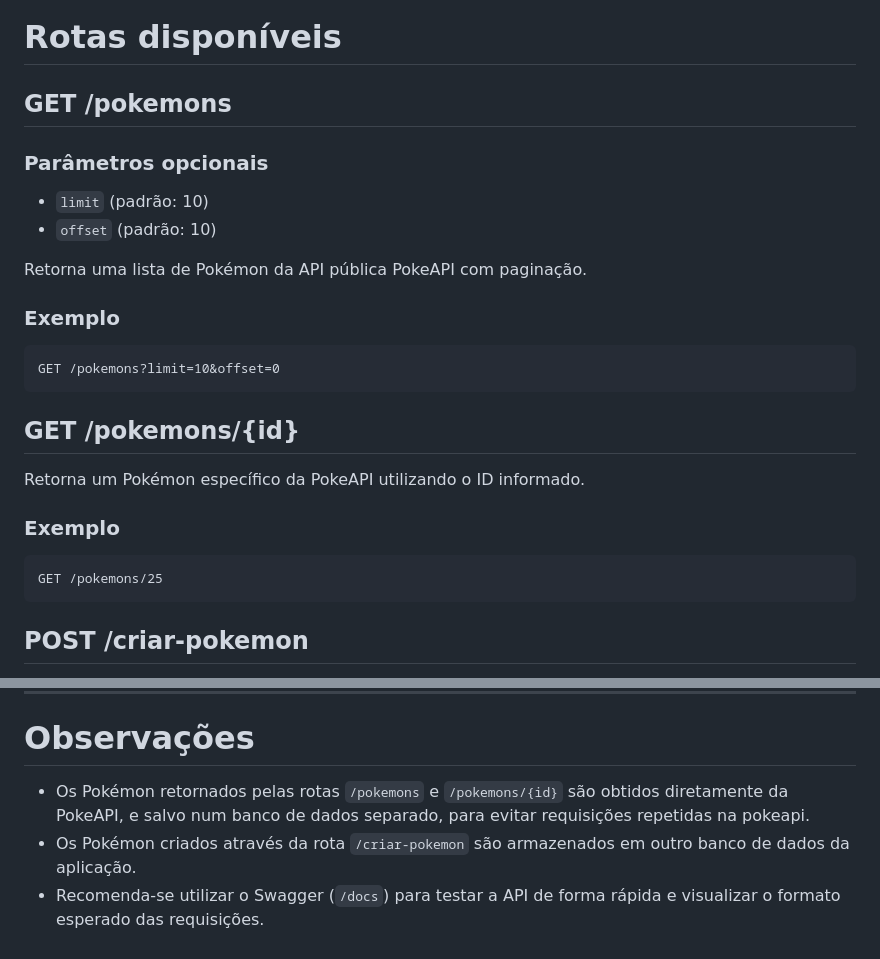
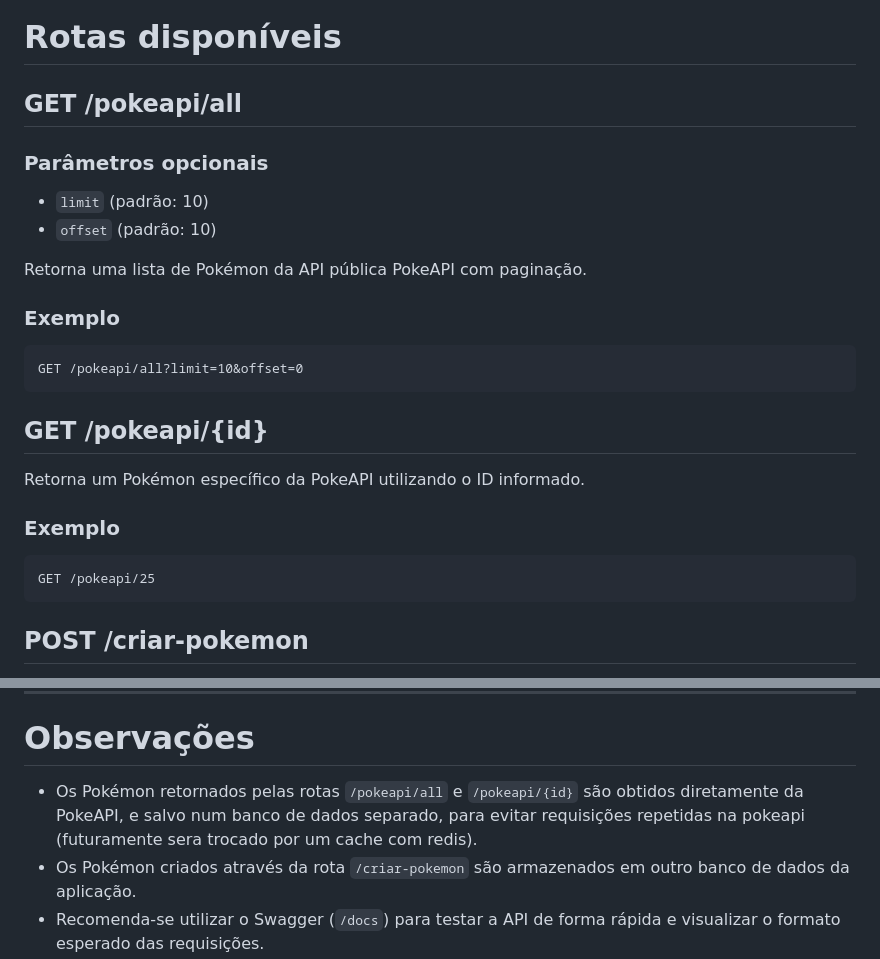
Before and after one commit to Bno9/Projeto-final-back-end-ebac, a Markdown page: README.md, 2 parts joined by grey strips. Rendered like a GitHub page.

Commit message:
ajuste na documentação da rota da pokeapi

````diff
--- a/README.md
+++ b/README.md
@@ -72,7 +72,7 @@ Todas as rotas da API serão exibidas na interface do Swagger, permitindo visual
 
 # Rotas disponíveis
 
-## GET /pokemons
+## GET /pokeapi/all
 
 ### Parâmetros opcionais
 
@@ -84,17 +84,17 @@ Retorna uma lista de Pokémon da API pública PokeAPI com paginação.
 ### Exemplo
 
 ```http
-GET /pokemons?limit=10&offset=0
+GET /pokeapi/all?limit=10&offset=0
 ```
 
-## GET /pokemons/{id}
+## GET /pokeapi/{id}
 
 Retorna um Pokémon específico da PokeAPI utilizando o ID informado.
 
 ### Exemplo
 
 ```http
-GET /pokemons/25
+GET /pokeapi/25
 ```
 
 
@@ -163,7 +163,7 @@ GET /pokemons-criados/pikachu
 
 # Observações
 
-- Os Pokémon retornados pelas rotas `/pokemons` e `/pokemons/{id}` são obtidos diretamente da PokeAPI, e salvo num banco de dados separado, para evitar requisições repetidas na pokeapi.
+- Os Pokémon retornados pelas rotas `/pokeapi/all` e `/pokeapi/{id}` são obtidos diretamente da PokeAPI, e salvo num banco de dados separado, para evitar requisições repetidas na pokeapi (futuramente sera trocado por um cache com redis).
 - Os Pokémon criados através da rota `/criar-pokemon` são armazenados em outro banco de dados da aplicação.
 - Recomenda-se utilizar o Swagger (`/docs`) para testar a API de forma rápida e visualizar o formato esperado das requisições.
 
````
